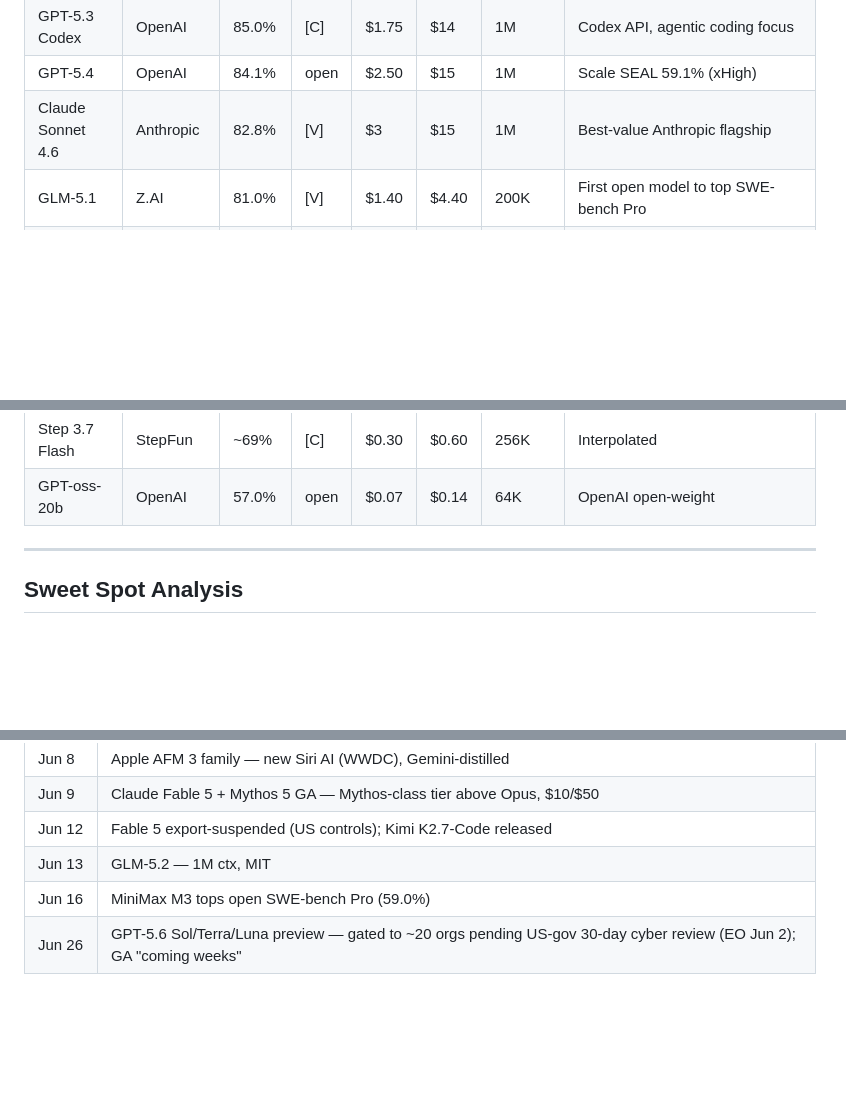
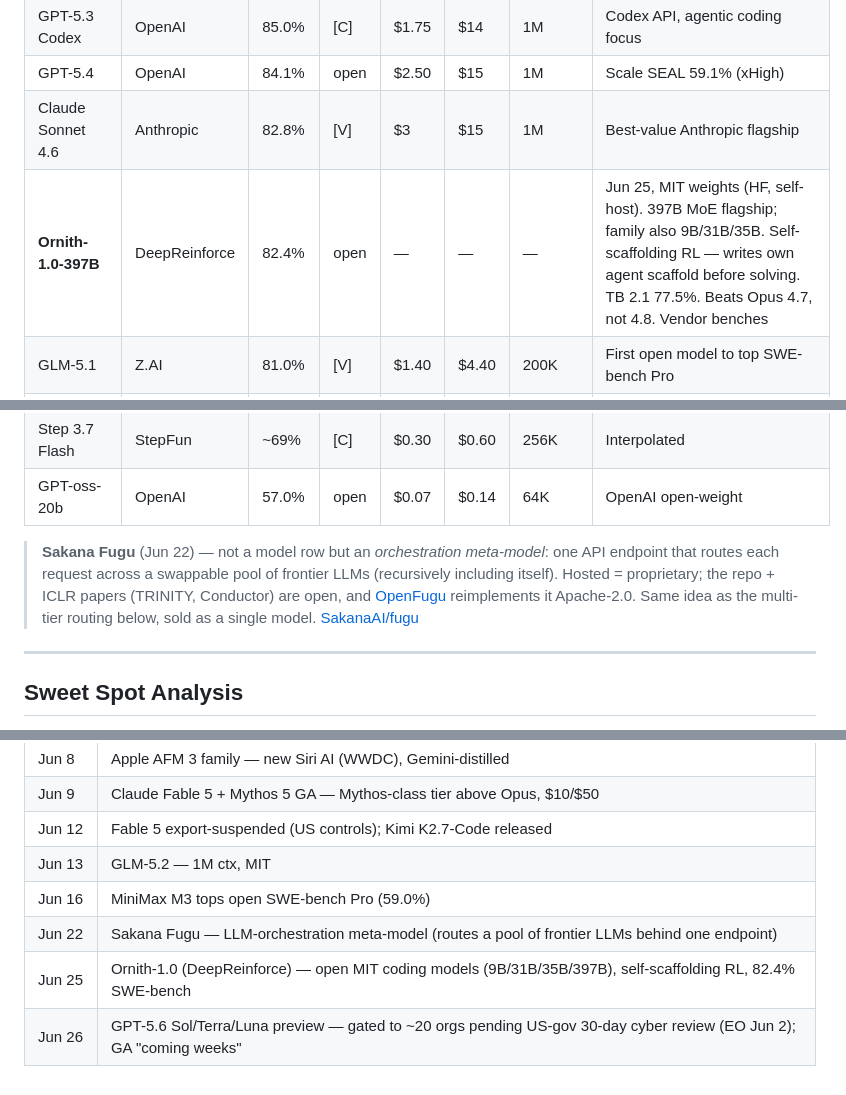
Before and after one commit to Yash-Awasthi/ToolkitArchive, a Markdown page: MODELS.md, 3 parts joined by grey strips. Drawn GitHub-style; blank space fills up the shorter version.

Commit message:
Add Ornith and Sakana Fugu

```diff
--- a/MODELS.md
+++ b/MODELS.md
@@ -37,6 +37,7 @@
 | GPT-5.3 Codex | OpenAI | 85.0% | [C] | $1.75 | $14 | 1M | Codex API, agentic coding focus |
 | GPT-5.4 | OpenAI | 84.1% | open | $2.50 | $15 | 1M | Scale SEAL 59.1% (xHigh) |
 | Claude Sonnet 4.6 | Anthropic | 82.8% | [V] | $3 | $15 | 1M | Best-value Anthropic flagship |
+| **Ornith-1.0-397B** | DeepReinforce | 82.4% | open | — | — | — | Jun 25, MIT weights (HF, self-host). 397B MoE flagship; family also 9B/31B/35B. Self-scaffolding RL — writes own agent scaffold before solving. TB 2.1 77.5%. Beats Opus 4.7, not 4.8. Vendor benches |
 | GLM-5.1 | Z.AI | 81.0% | [V] | $1.40 | $4.40 | 200K | First open model to top SWE-bench Pro |
 | DeepSeek V4 Pro | DeepSeek | 80.6% | open | $0.44 | **$0.87** | 1M | MIT license. Cache hits $0.001/M. Sweet spot |
 | Gemini 3.1 Pro | Google | 80.6% | open | $2 | $12 | 1M | Price doubles >200K ctx |
@@ -63,6 +64,8 @@
 | Nemotron 3 Ultra | NVIDIA | ~67% | [C] | $0.20 | $0.50 | 1M | Open-weight, 30% fewer tokens |
 | Step 3.7 Flash | StepFun | ~69% | [C] | $0.30 | $0.60 | 256K | Interpolated |
 | GPT-oss-20b | OpenAI | 57.0% | open | $0.07 | $0.14 | 64K | OpenAI open-weight |
+
+> **Sakana Fugu** (Jun 22) — not a model row but an *orchestration meta-model*: one API endpoint that routes each request across a swappable pool of frontier LLMs (recursively including itself). Hosted = proprietary; the repo + ICLR papers (TRINITY, Conductor) are open, and [OpenFugu](https://github.com/trotsky1997/OpenFugu) reimplements it Apache-2.0. Same idea as the multi-tier routing below, sold as a single model. [SakanaAI/fugu](https://github.com/SakanaAI/fugu)
 
 ---
 
@@ -228,4 +231,6 @@
 | Jun 12 | Fable 5 export-suspended (US controls); Kimi K2.7-Code released |
 | Jun 13 | GLM-5.2 — 1M ctx, MIT |
 | Jun 16 | MiniMax M3 tops open SWE-bench Pro (59.0%) |
+| Jun 22 | Sakana Fugu — LLM-orchestration meta-model (routes a pool of frontier LLMs behind one endpoint) |
+| Jun 25 | Ornith-1.0 (DeepReinforce) — open MIT coding models (9B/31B/35B/397B), self-scaffolding RL, 82.4% SWE-bench |
 | Jun 26 | GPT-5.6 Sol/Terra/Luna preview — gated to ~20 orgs pending US-gov 30-day cyber review (EO Jun 2); GA "coming weeks" |
```
Also changed, not shown: AGENTS.md (+2 -2 lines).
